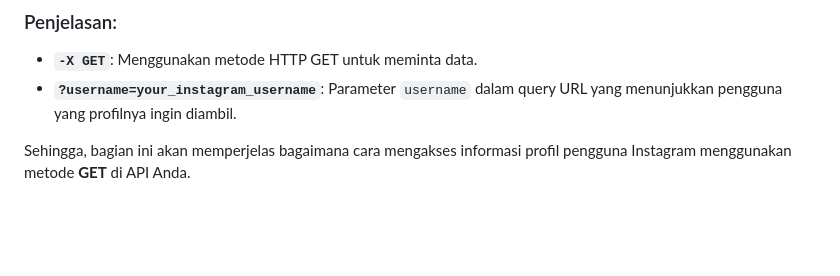
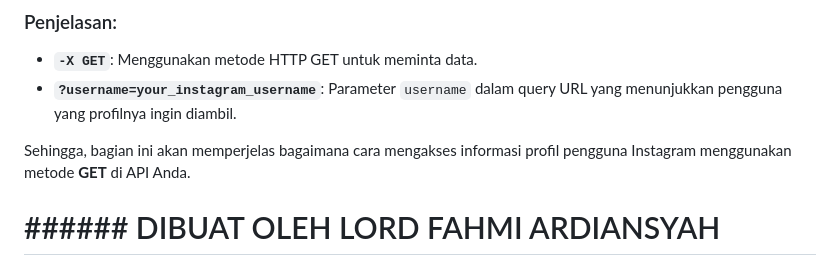
Before and after one commit to fahmi959/INSTAGRAM_FULL_SCRIPT_BY_FAHMI, a Markdown page: README.md, the part around the change. Drawn GitHub-style; blank space fills up the shorter version.

```diff
--- a/README.md
+++ b/README.md
@@ -97,3 +97,6 @@ curl -X GET "http://localhost:3000/profile?username=your_instagram_username"
 - **`?username=your_instagram_username`**: Parameter `username` dalam query URL yang menunjukkan pengguna yang profilnya ingin diambil.
 
 Sehingga, bagian ini akan memperjelas bagaimana cara mengakses informasi profil pengguna Instagram menggunakan metode **GET** di API Anda.
+
+
+# ###### DIBUAT OLEH LORD FAHMI ARDIANSYAH ######
```
